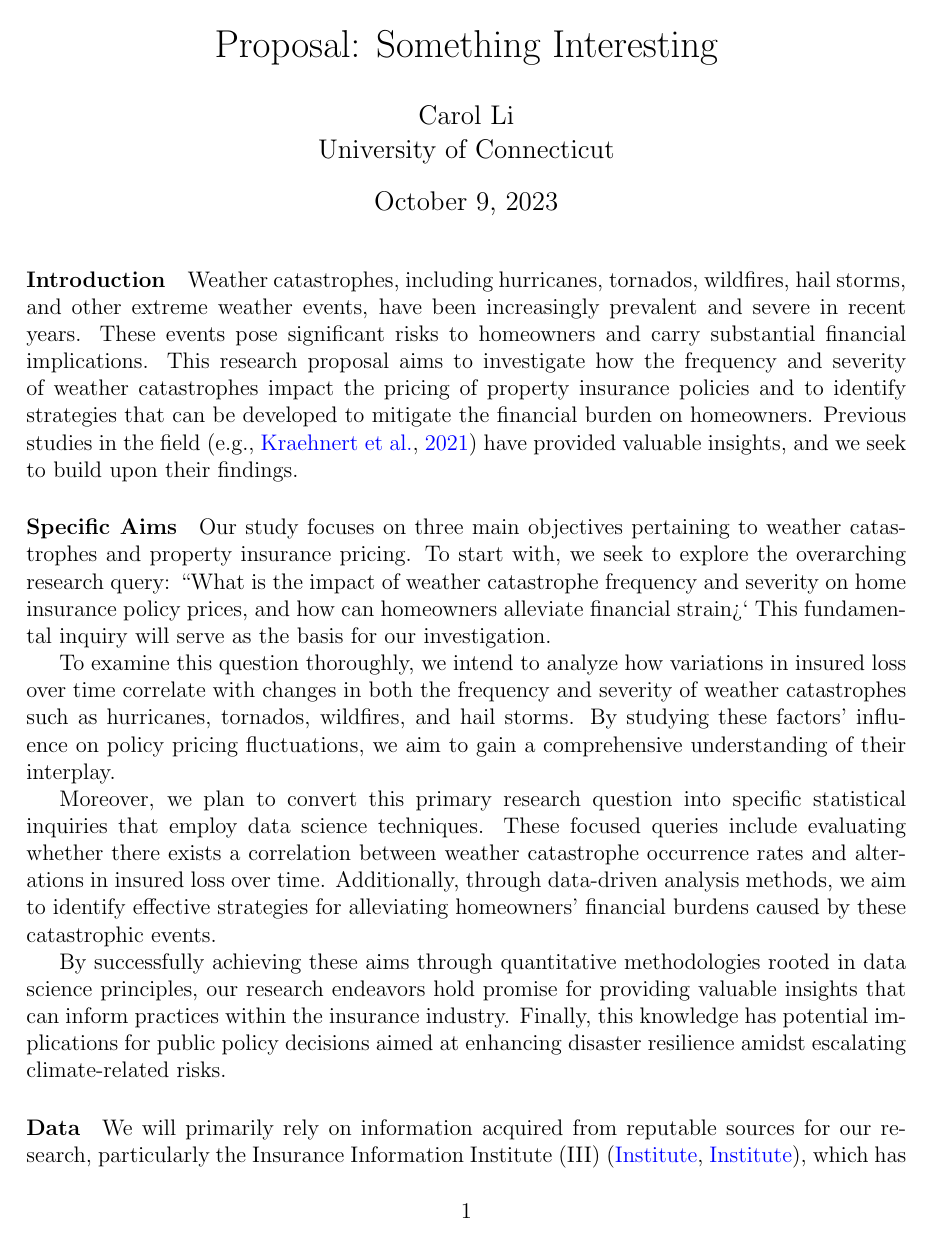
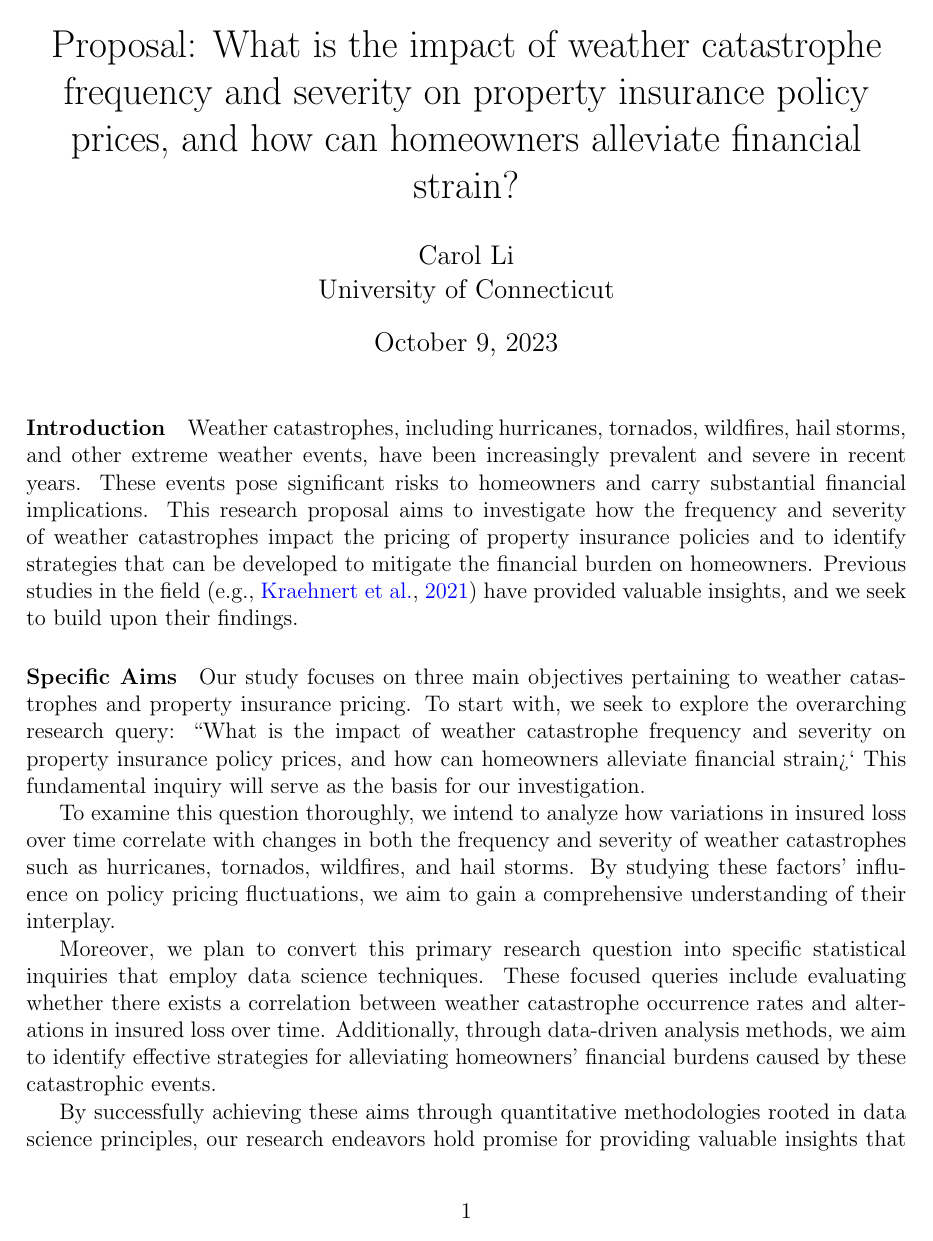
Before and after one commit to statds/course-paper-or-presentation-cli-123, a LaTeX document (proposal/proposal.tex): page 1 of 3. Compiled offline with pdfLaTeX.

Commit message:
title changed

```diff
--- a/proposal/proposal.tex
+++ b/proposal/proposal.tex
@@ -11,7 +11,8 @@
 
 
 
-\title{Proposal: Something Interesting}
+\title{Proposal: What is the impact of weather catastrophe frequency and severity on property insurance policy
+prices, and how can homeowners alleviate financial strain?}
 \author{Carol Li\\
   University of Connecticut
 }
@@ -29,7 +30,7 @@ in the field \citep[e.g.,][]{kraehnert2021} have provided valuable insights, and
 
 \paragraph{Specific Aims}
 Our study focuses on three main objectives pertaining to weather catastrophes and property insurance pricing. To start with, we seek
-to explore the overarching research query: ``What is the impact of weather catastrophe frequency and severity on home insurance policy
+to explore the overarching research query: ``What is the impact of weather catastrophe frequency and severity on property insurance policy
 prices, and how can homeowners alleviate financial strain?`` This fundamental inquiry will serve as the basis for our investigation.
 
 To examine this question thoroughly, we intend to analyze how variations in insured loss over time correlate with changes in both the
```
